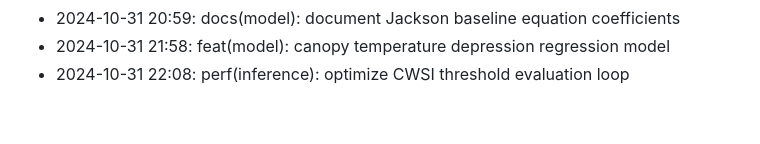
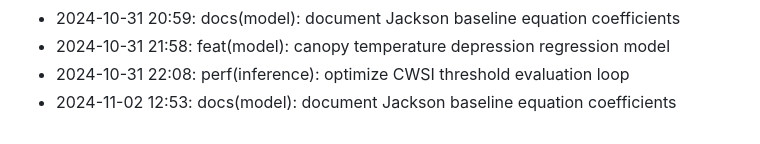
Before and after one commit to lak-is-law/crop-water-stress-prediction, a Markdown page: docs/changelog.md, the part around the change. GitHub-like rendering.

Commit message:
docs(model): document Jackson baseline equation coefficients

```diff
--- a/docs/changelog.md
+++ b/docs/changelog.md
@@ -55,3 +55,4 @@
 - 2024-10-31 20:59: docs(model): document Jackson baseline equation coefficients
 - 2024-10-31 21:58: feat(model): canopy temperature depression regression model
 - 2024-10-31 22:08: perf(inference): optimize CWSI threshold evaluation loop
+- 2024-11-02 12:53: docs(model): document Jackson baseline equation coefficients
```
